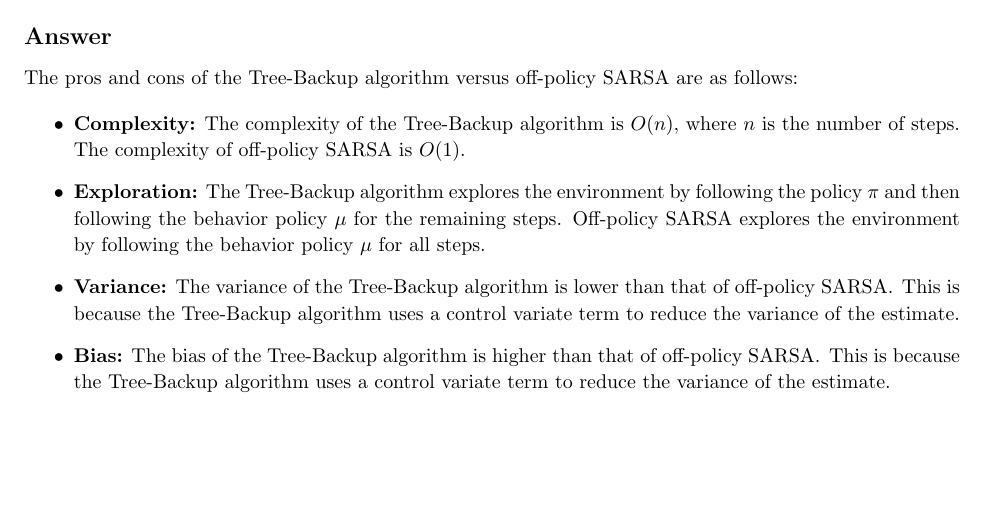
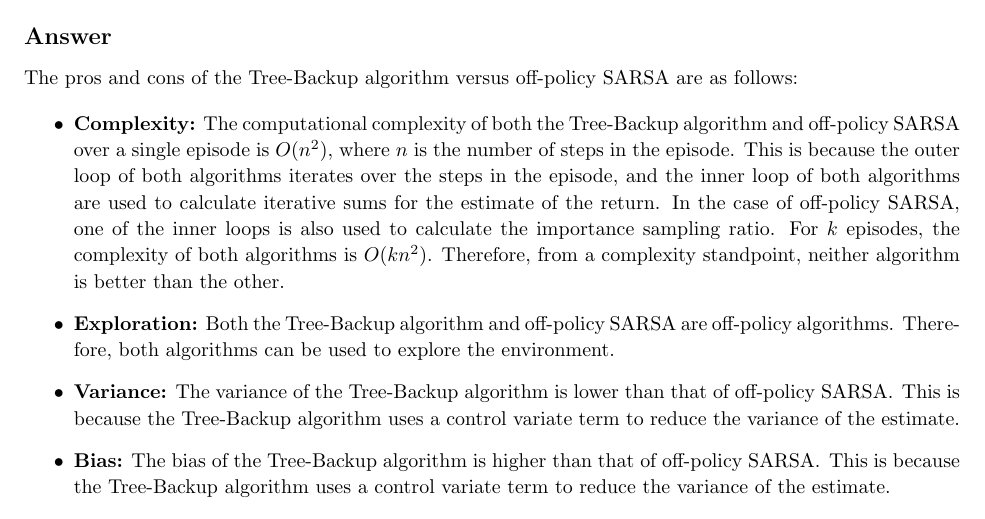
Before and after one commit to arjangupta/rbe595-rl, a LaTeX document (week9/week9.tex): part of page 5 of 6, cut so that both start at the same text, the shorter picture padded with empty space. Compiled offline with pdfLaTeX.

Commit message:
Write complexity and exploration comparison in Answer 3

```diff
--- a/week9/week9.tex
+++ b/week9/week9.tex
@@ -278,8 +278,16 @@
     The pros and cons of the Tree-Backup algorithm versus off-policy SARSA are as follows:
 
     \begin{itemize}
-        \item \textbf{Complexity:} The complexity of the Tree-Backup algorithm is $O(n)$, where $n$ is the number of steps. The complexity of off-policy SARSA is $O(1)$.
-        \item \textbf{Exploration:} The Tree-Backup algorithm explores the environment by following the policy $\pi$ and then following the behavior policy $\mu$ for the remaining steps. Off-policy SARSA explores the environment by following the behavior policy $\mu$ for all steps.
+        \item \textbf{Complexity:} The computational complexity of both the Tree-Backup algorithm and
+            off-policy SARSA over a single episode is $O(n^2)$, where $n$ is the number of steps
+            in the episode. This is because the outer loop of both algorithms iterates over the
+            steps in the episode, and the inner loop of both algorithms are used to calculate iterative
+            sums for the estimate of the return. In the case of off-policy SARSA, one of the inner loops is
+            also used to calculate the importance sampling ratio. For $k$ episodes, the complexity of
+            both algorithms is $O(kn^2)$. Therefore, from a complexity standpoint, neither algorithm
+            is better than the other.
+        \item \textbf{Exploration:} Both the Tree-Backup algorithm and off-policy SARSA are off-policy
+            algorithms. Therefore, both algorithms can be used to explore the environment.
         \item \textbf{Variance:} The variance of the Tree-Backup algorithm is lower than that of off-policy SARSA\@. This is because the Tree-Backup algorithm uses a control variate term to reduce the variance of the estimate.
         \item \textbf{Bias:} The bias of the Tree-Backup algorithm is higher than that of off-policy SARSA\@. This is because the Tree-Backup algorithm uses a control variate term to reduce the variance of the estimate.
         \item \textbf{Others:} The Tree-Backup algorithm is an on-policy algorithm, while off-policy SARSA is an off-policy algorithm.
```
Also changed, not shown: week9/week9.pdf.
